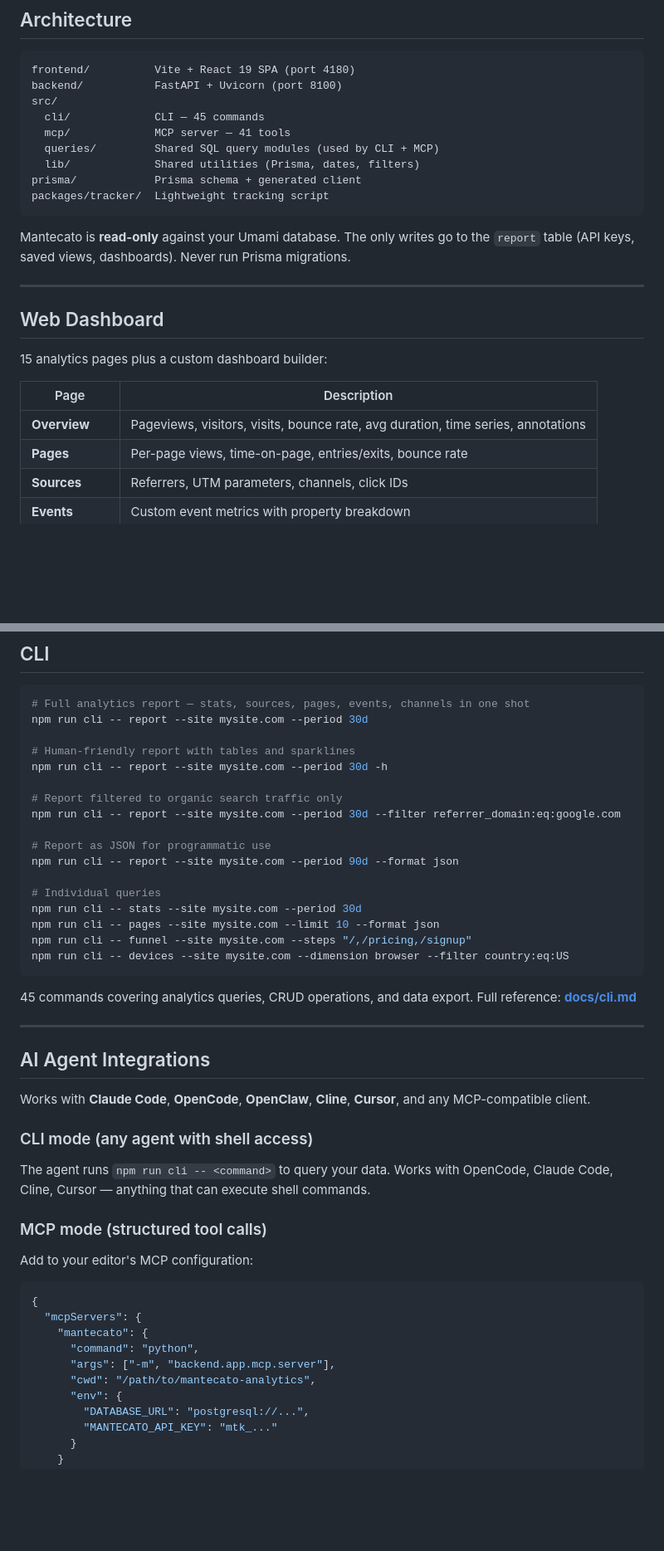
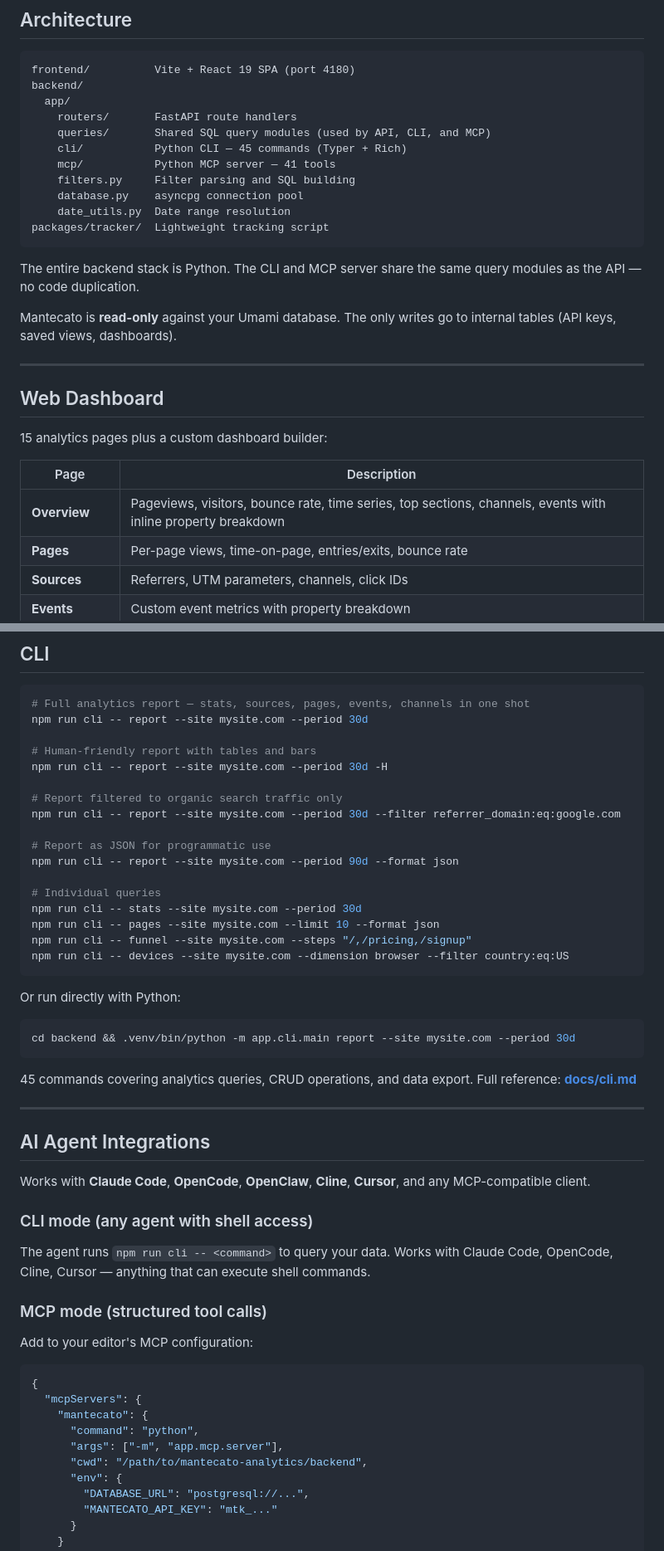
Before and after one commit to g-battaglia/mantecato-analytics, a Markdown page: README.md, 2 parts joined by grey strips. Shown at 83% size. Rendered like a GitHub page; blank space fills up the shorter version.

Commit message:
docs: update README for Python-only backend (post-migration)
- Architecture reflects Python CLI/MCP (no more src/ or Prisma)
- CLI examples use npm run cli / python -m app.cli.main
- MCP config updated to Python entrypoint
- Tech stack updated: Typer+Rich for CLI, mcp SDK for MCP, asyncpg for DB
- Overview page description updated (channels, event properties)

Co-Authored-By: Claude Opus 4.6 (1M context) <noreply@anthropic.com>

````diff
--- a/README.md
+++ b/README.md
@@ -41,17 +41,21 @@ Required for the CLI, MCP server, and AI agent integrations:
 
 ```
 frontend/          Vite + React 19 SPA (port 4180)
-backend/           FastAPI + Uvicorn (port 8100)
-src/
-  cli/             CLI — 45 commands
-  mcp/             MCP server — 41 tools
-  queries/         Shared SQL query modules (used by CLI + MCP)
-  lib/             Shared utilities (Prisma, dates, filters)
-prisma/            Prisma schema + generated client
+backend/
+  app/
+    routers/       FastAPI route handlers
+    queries/       Shared SQL query modules (used by API, CLI, and MCP)
+    cli/           Python CLI — 45 commands (Typer + Rich)
+    mcp/           Python MCP server — 41 tools
+    filters.py     Filter parsing and SQL building
+    database.py    asyncpg connection pool
+    date_utils.py  Date range resolution
 packages/tracker/  Lightweight tracking script
 ```
 
-Mantecato is **read-only** against your Umami database. The only writes go to the `report` table (API keys, saved views, dashboards). Never run Prisma migrations.
+The entire backend stack is Python. The CLI and MCP server share the same query modules as the API — no code duplication.
+
+Mantecato is **read-only** against your Umami database. The only writes go to internal tables (API keys, saved views, dashboards).
 
 ---
 
@@ -61,7 +65,7 @@ Mantecato is **read-only** against your Umami database. The only writes go to th
 
 | Page | Description |
 |------|-------------|
-| **Overview** | Pageviews, visitors, visits, bounce rate, avg duration, time series, annotations |
+| **Overview** | Pageviews, visitors, bounce rate, time series, top sections, channels, events with inline property breakdown |
 | **Pages** | Per-page views, time-on-page, entries/exits, bounce rate |
 | **Sources** | Referrers, UTM parameters, channels, click IDs |
 | **Events** | Custom event metrics with property breakdown |
@@ -86,8 +90,8 @@ Mantecato is **read-only** against your Umami database. The only writes go to th
 # Full analytics report — stats, sources, pages, events, channels in one shot
 npm run cli -- report --site mysite.com --period 30d
 
-# Human-friendly report with tables and sparklines
-npm run cli -- report --site mysite.com --period 30d -h
+# Human-friendly report with tables and bars
+npm run cli -- report --site mysite.com --period 30d -H
 
 # Report filtered to organic search traffic only
 npm run cli -- report --site mysite.com --period 30d --filter referrer_domain:eq:google.com
@@ -102,6 +106,12 @@ npm run cli -- funnel --site mysite.com --steps "/,/pricing,/signup"
 npm run cli -- devices --site mysite.com --dimension browser --filter country:eq:US
 ```
 
+Or run directly with Python:
+
+```bash
+cd backend && .venv/bin/python -m app.cli.main report --site mysite.com --period 30d
+```
+
 45 commands covering analytics queries, CRUD operations, and data export. Full reference: **[docs/cli.md](docs/cli.md)**
 
 ---
@@ -112,7 +122,7 @@ Works with **Claude Code**, **OpenCode**, **OpenClaw**, **Cline**, **Cursor**, a
 
 ### CLI mode (any agent with shell access)
 
-The agent runs `npm run cli -- <command>` to query your data. Works with OpenCode, Claude Code, Cline, Cursor — anything that can execute shell commands.
+The agent runs `npm run cli -- <command>` to query your data. Works with Claude Code, OpenCode, Cline, Cursor — anything that can execute shell commands.
 
 ### MCP mode (structured tool calls)
 
@@ -123,8 +133,8 @@ Add to your editor's MCP configuration:
   "mcpServers": {
     "mantecato": {
       "command": "python",
-      "args": ["-m", "backend.app.mcp.server"],
-      "cwd": "/path/to/mantecato-analytics",
+      "args": ["-m", "app.mcp.server"],
+      "cwd": "/path/to/mantecato-analytics/backend",
       "env": {
         "DATABASE_URL": "postgresql://...",
         "MANTECATO_API_KEY": "mtk_..."
````
Also changed, not shown: other parts of README.md (+8 -8 lines).
